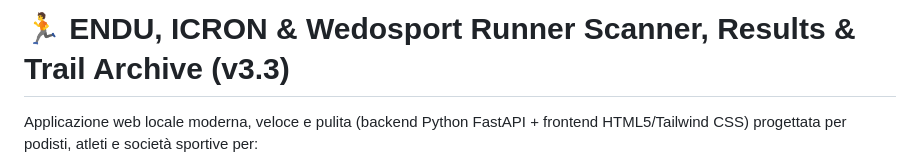
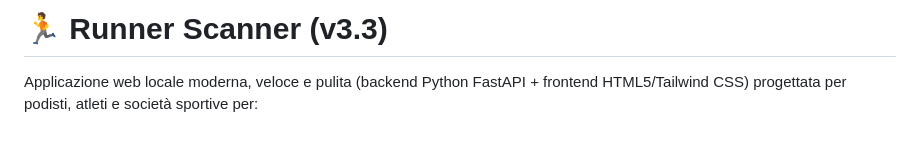
Before and after one commit to dnyrulez78/endu-runner-checker, a Markdown page: README.md, the part around one of its changes. Rendered like a GitHub page; blank space fills up the shorter version.

Commit message:
feat(branding): rinomina completa del progetto in Runner Scanner ovunque

```diff
--- a/README.md
+++ b/README.md
@@ -1,4 +1,4 @@
-# 🏃 ENDU, ICRON & Wedosport Runner Scanner, Results & Trail Archive (v3.3)
+# 🏃 Runner Scanner (v3.3)
 
 Applicazione web locale moderna, veloce e pulita (backend Python FastAPI + frontend HTML5/Tailwind CSS) progettata per podisti, atleti e società sportive per:
 1. **Verificare a quali manifestazioni future di Corsa su Strada & Trail Running** (road running, trail, skyrunning) presenti su [ENDU](https://www.endu.net), [ICRON](https://www.icron.it) e [Wedosport](https://www.wedosport.net) un atleta o una squadra risulta iscritto, con supporto a filtro unificato o per singola piattaforma.
```
Also changed, not shown: other parts of README.md (+1 -1 lines), assets/screenshot.png, 5 other files.
